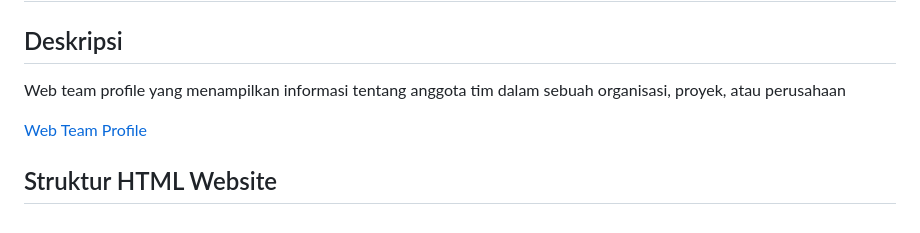
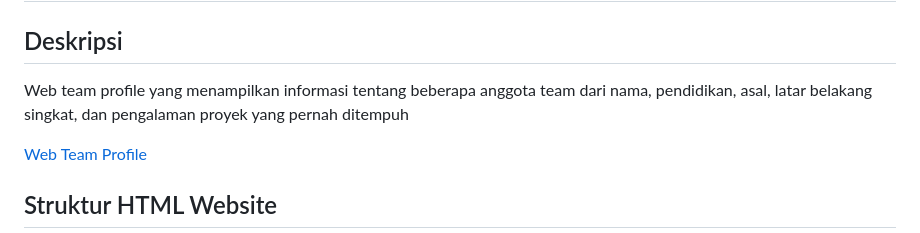
Before and after one commit to 23091397085-MSYAFIULMASRURI/Web-Profile-Team, a Markdown page: README.md, the part around the change. Drawn GitHub-style.

```diff
--- a/README.md
+++ b/README.md
@@ -1,7 +1,7 @@
 <h1>K5 PEMWEB - <i>Website Profile Team </i></h1>
 
 <h2>Deskripsi</h2>
-<p>Web team profile yang menampilkan informasi tentang anggota tim dalam sebuah organisasi, proyek, atau perusahaan</p>
+<p>Web team profile yang menampilkan informasi tentang beberapa anggota team dari nama, pendidikan, asal, latar belakang singkat, dan pengalaman proyek yang pernah ditempuh</p>
 
 <a href="https://23091397085-msyafiulmasruri.github.io/Web-Profile-Team/">Web Team Profile</a>
 
```
